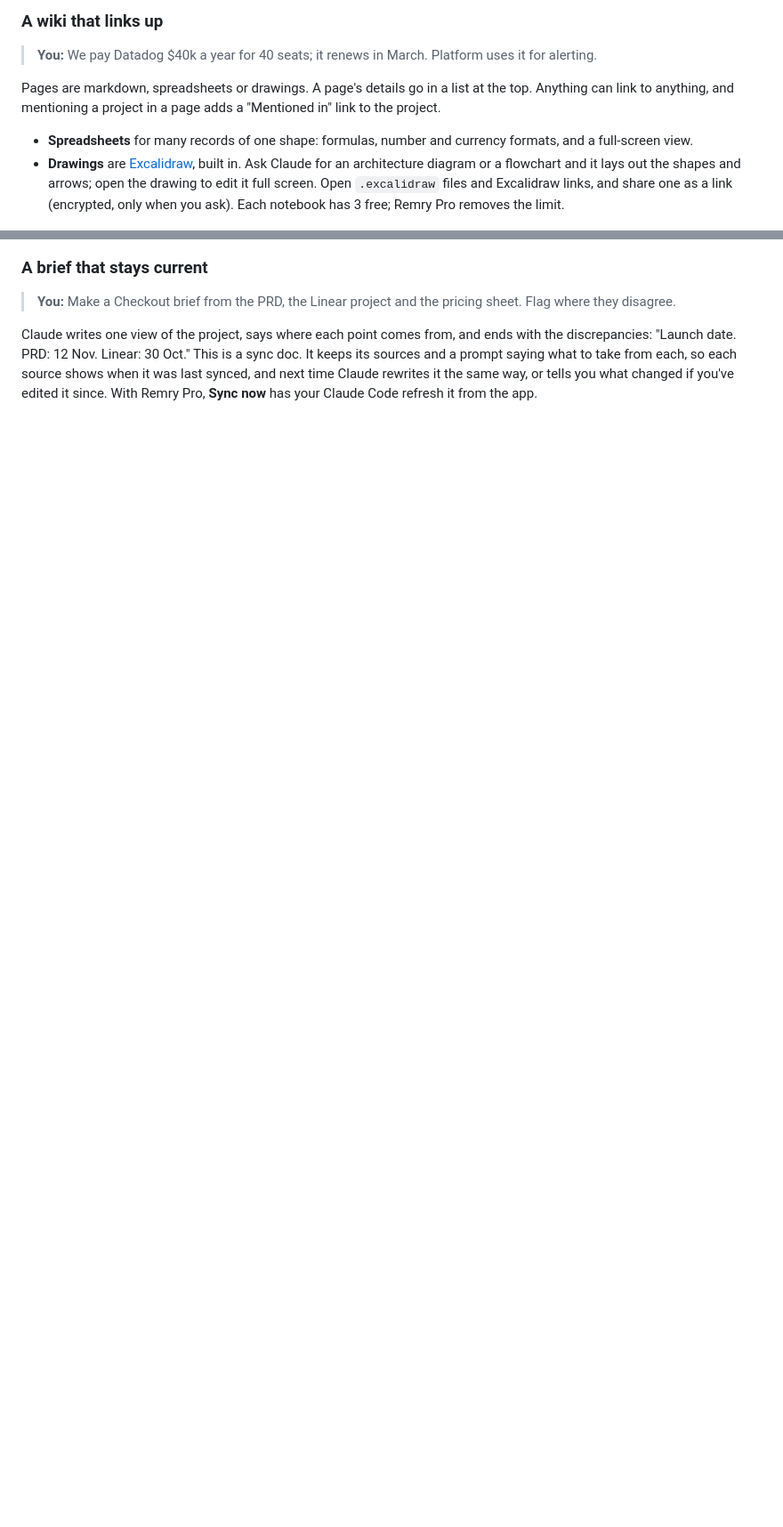
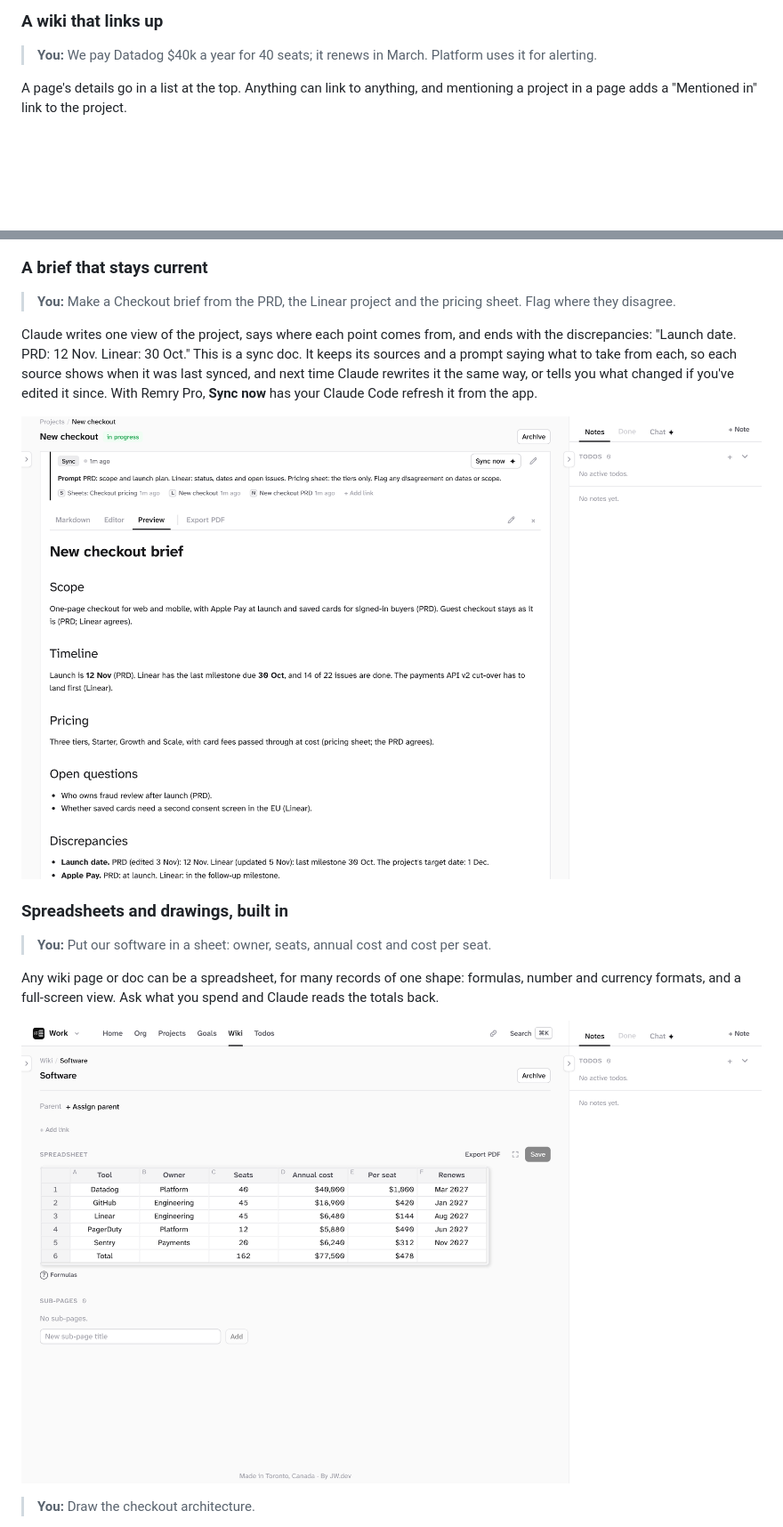
Before and after one commit to remry-ai/remry, a Markdown page: README.md, 2 parts joined by grey strips. Shown at 89% size. Rendered like a GitHub page; pictures changed too: docs/images/sheet.png (added), docs/images/sync-brief.png (added); blank space fills up the shorter version.

Commit message:
README: show a sync brief, a spreadsheet and an Excalidraw drawing
Co-Authored-By: Claude Opus 5.5 <noreply@anthropic.com>
Claude-Session: https://claude.ai/code/session_01XkKpG5AmtgfmojUHwDdDXk

```diff
--- a/README.md
+++ b/README.md
@@ -79,15 +79,8 @@ the chart shows the pace you need, and a goal that trails it is flagged "Behind
 > **You:** We pay Datadog $40k a year for 40 seats; it renews in March. Platform uses it for
 > alerting.
 
-Pages are markdown, spreadsheets or drawings. A page's details go in a list at the top. Anything can
-link to anything, and mentioning a project in a page adds a "Mentioned in" link to the project.
-
-- **Spreadsheets** for many records of one shape: formulas, number and currency formats, and a
-  full-screen view.
-- **Drawings** are [Excalidraw](https://excalidraw.com), built in. Ask Claude for an architecture
-  diagram or a flowchart and it lays out the shapes and arrows; open the drawing to edit it full
-  screen. Open `.excalidraw` files and Excalidraw links, and share one as a link (encrypted, only
-  when you ask). Each notebook has 3 free; Remry Pro removes the limit.
+A page's details go in a list at the top. Anything can link to anything, and mentioning a project in
+a page adds a "Mentioned in" link to the project.
 
 ![The Datadog page: vendor, cost and renewal in a list, with Platform linked to it](docs/images/wiki-page.png)
 
@@ -101,3 +94,17 @@ discrepancies: "Launch date. PRD: 12 Nov. Linear: 30 Oct." This is a sync doc. I
 and a prompt saying what to take from each, so each source shows when it was last synced, and next
 time Claude rewrites it the same way, or tells you what changed if you've edited it since. With
 Remry Pro, **Sync now** has your Claude Code refresh it from the app.
+
+![A sync doc on the New checkout project: its prompt, three synced sources (a Notion PRD, a Linear project and a pricing sheet), Sync now, and the brief ending in a list of discrepancies](docs/images/sync-brief.png)
+
+### Spreadsheets and drawings, built in
+
+> **You:** Put our software in a sheet: owner, seats, annual cost and cost per seat.
+
+Any wiki page or doc can be a spreadsheet, for many records of one shape: formulas, number and
+currency formats, and a full-screen view. Ask what you spend and Claude reads the totals back.
+
+![A Software spreadsheet: tools, owners, seats, annual cost and a per-seat formula, with a total row](docs/images/sheet.png)
+
+> **You:** Draw the checkout architecture.
+
```
Also changed, not shown: other parts of README.md (+6 -0 lines), docs/images/drawing.png (added).
